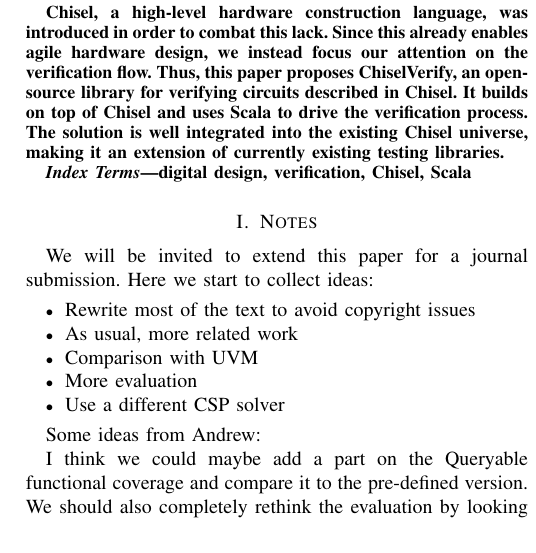
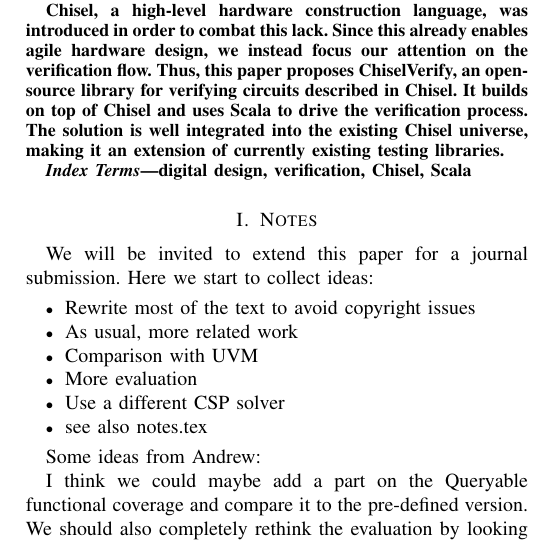
Before and after one commit to chiselverify/documentation, a LaTeX paper (chisel-verify/chisel-verify-jnl.tex): part of one column of page 1 of 7, cut so that both start at the same text. Compiled offline with pdfLaTeX.

Commit message:
verify-jnl: mention notes.tex

```diff
--- a/chisel-verify/chisel-verify-jnl.tex
+++ b/chisel-verify/chisel-verify-jnl.tex
@@ -163,6 +163,7 @@
 \item Comparison with UVM
 \item More evaluation
 \item Use a different CSP solver
+\item see also notes.tex
 \end{itemize}
 
 Some ideas from Andrew:
```
